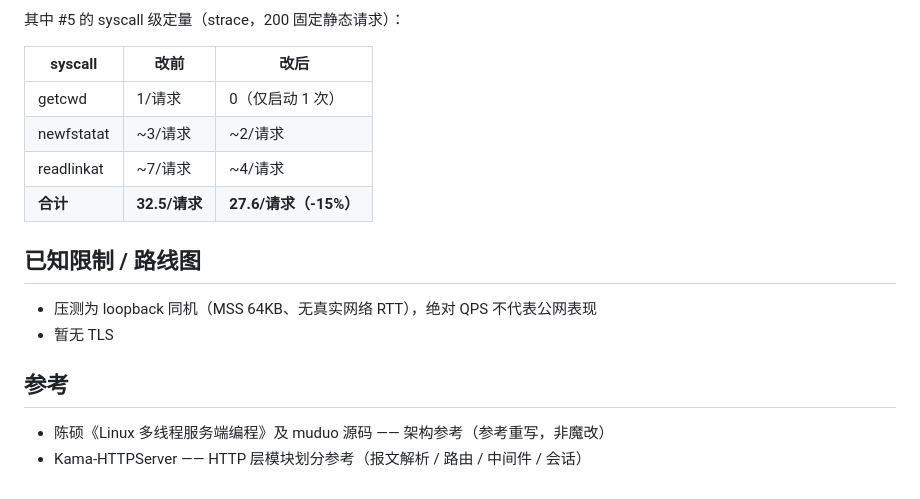
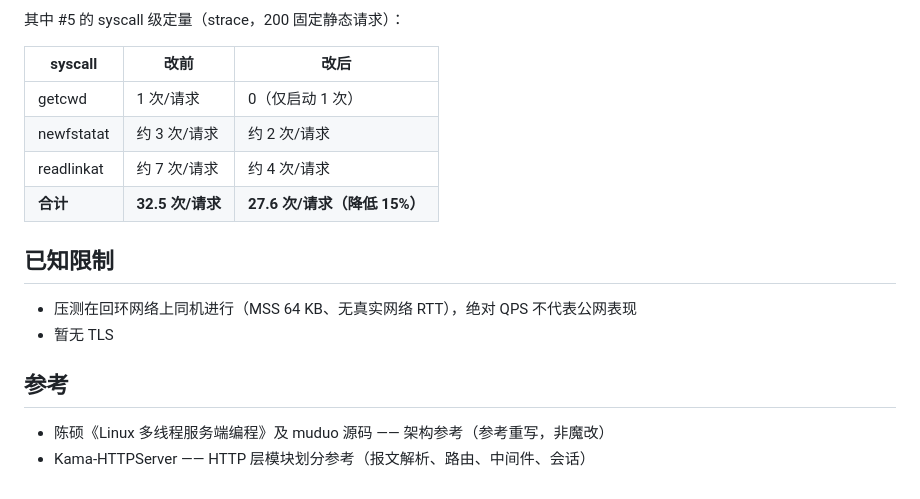
Before and after one commit to Ripening/MiniHttpServer, a Markdown page: README.md, the part around one of its changes. Drawn GitHub-style.

```diff
--- a/README.md
+++ b/README.md
@@ -141,17 +141,17 @@ curl -i -b jar http://127.0.0.1:8000/admin/panel    # 200
 
 | syscall | 改前 | 改后 |
 |---|---|---|
-| getcwd | 1/请求 | 0（仅启动 1 次） |
-| newfstatat | ~3/请求 | ~2/请求 |
-| readlinkat | ~7/请求 | ~4/请求 |
-| **合计** | **32.5/请求** | **27.6/请求（-15%）** |
+| getcwd | 1 次/请求 | 0（仅启动 1 次） |
+| newfstatat | 约 3 次/请求 | 约 2 次/请求 |
+| readlinkat | 约 7 次/请求 | 约 4 次/请求 |
+| **合计** | **32.5 次/请求** | **27.6 次/请求（降低 15%）** |
 
-## 已知限制 / 路线图
+## 已知限制
 
-- 压测为 loopback 同机（MSS 64KB、无真实网络 RTT），绝对 QPS 不代表公网表现
+- 压测在回环网络上同机进行（MSS 64 KB、无真实网络 RTT），绝对 QPS 不代表公网表现
 - 暂无 TLS
 
 ## 参考
 
 - 陈硕《Linux 多线程服务端编程》及 muduo 源码 —— 架构参考（参考重写，非魔改）
-- Kama-HTTPServer —— HTTP 层模块划分参考（报文解析 / 路由 / 中间件 / 会话）
+- Kama-HTTPServer —— HTTP 层模块划分参考（报文解析、路由、中间件、会话）
```
Also changed, not shown: other parts of README.md (+37 -37 lines).
